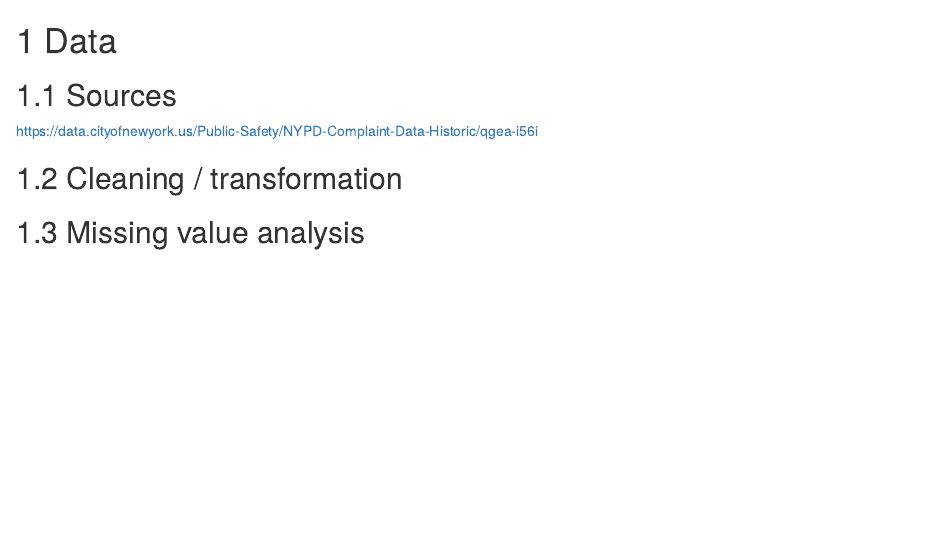
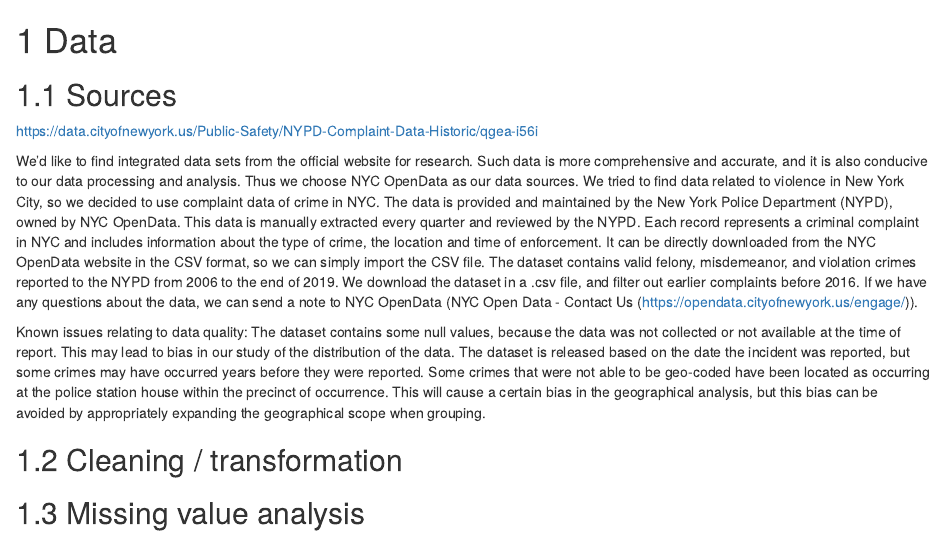
Before and after one commit to HJQ2000/5702_Final_Group19, an R Markdown document (data.Rmd): the page in a window 1100 px wide, from its top. Rendered offline with R 4.5, knitr and Pandoc, with nearby package versions; drawn as R Markdown's standard HTML page in place of the format the file asks for.

Commit message:
data source

```diff
--- a/data.Rmd
+++ b/data.Rmd
@@ -3,6 +3,13 @@
 ## Sources
 https://data.cityofnewyork.us/Public-Safety/NYPD-Complaint-Data-Historic/qgea-i56i
 
+We’d like to find integrated data sets from the official website for research. Such data is more comprehensive and accurate, and it is also conducive to our data processing and analysis. Thus we choose NYC OpenData as our data sources. We tried to find data related to violence in New York City, so we decided to use complaint data of crime in NYC. The data is provided and maintained by the New York Police Department (NYPD), owned by NYC OpenData. This data is manually extracted every quarter and reviewed by the NYPD. Each record represents a criminal complaint in NYC and includes information about the type of crime, the location and time of enforcement. It can be directly downloaded from the NYC OpenData website in the CSV format, so we can simply import the CSV file. The dataset contains valid felony, misdemeanor, and violation crimes reported to the NYPD from 2006 to the end of 2019. We download the dataset in a .csv file, and filter out earlier complaints before 2016. If we have any questions about the data, we can send a note to NYC OpenData (NYC Open Data - Contact Us (https://opendata.cityofnewyork.us/engage/)).
+
+Known issues relating to data quality:
+The dataset contains some null values, because the data was not collected or not available at the time of report. This may lead to bias in our study of the distribution of the data.
+The dataset is released based on the date the incident was reported, but some crimes may have occurred years before they were reported.
+Some crimes that were not able to be geo-coded have been located as occurring at the police station house within the precinct of occurrence. This will cause a certain bias in the geographical analysis, but this bias can be avoided by appropriately expanding the geographical scope when grouping.
+
 ## Cleaning / transformation
 
 ## Missing value analysis
```
